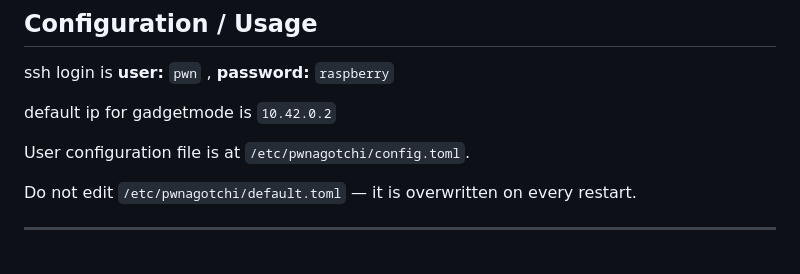
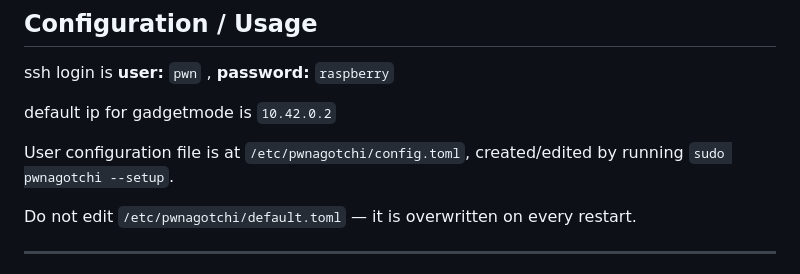
Before and after one commit to ex18a/pwnagotchi64, a Markdown page: README.md, the part around the change. Rendered like a GitHub page.

Commit message:
Mention 'sudo pwnagotchi --setup' for creating/editing config.toml in README

```diff
--- a/README.md
+++ b/README.md
@@ -101,7 +101,8 @@ ssh login is **user:** `pwn` , **password:** `raspberry`
 
 default ip for gadgetmode is `10.42.0.2`
 
-User configuration file is at `/etc/pwnagotchi/config.toml`.
+User configuration file is at `/etc/pwnagotchi/config.toml`, created/edited by running
+`sudo pwnagotchi --setup`.
 
 Do not edit `/etc/pwnagotchi/default.toml` — it is overwritten on every restart.
 
```
